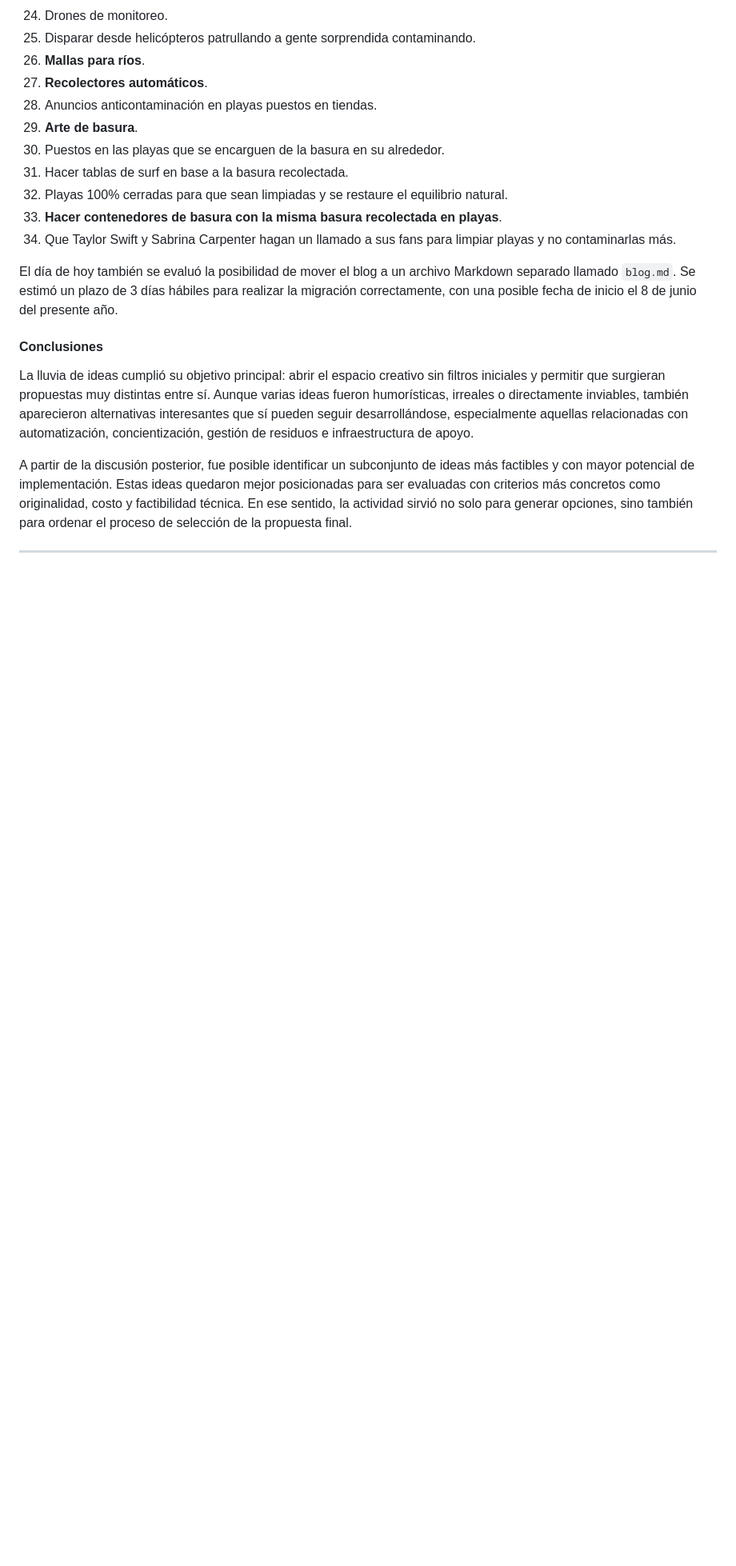
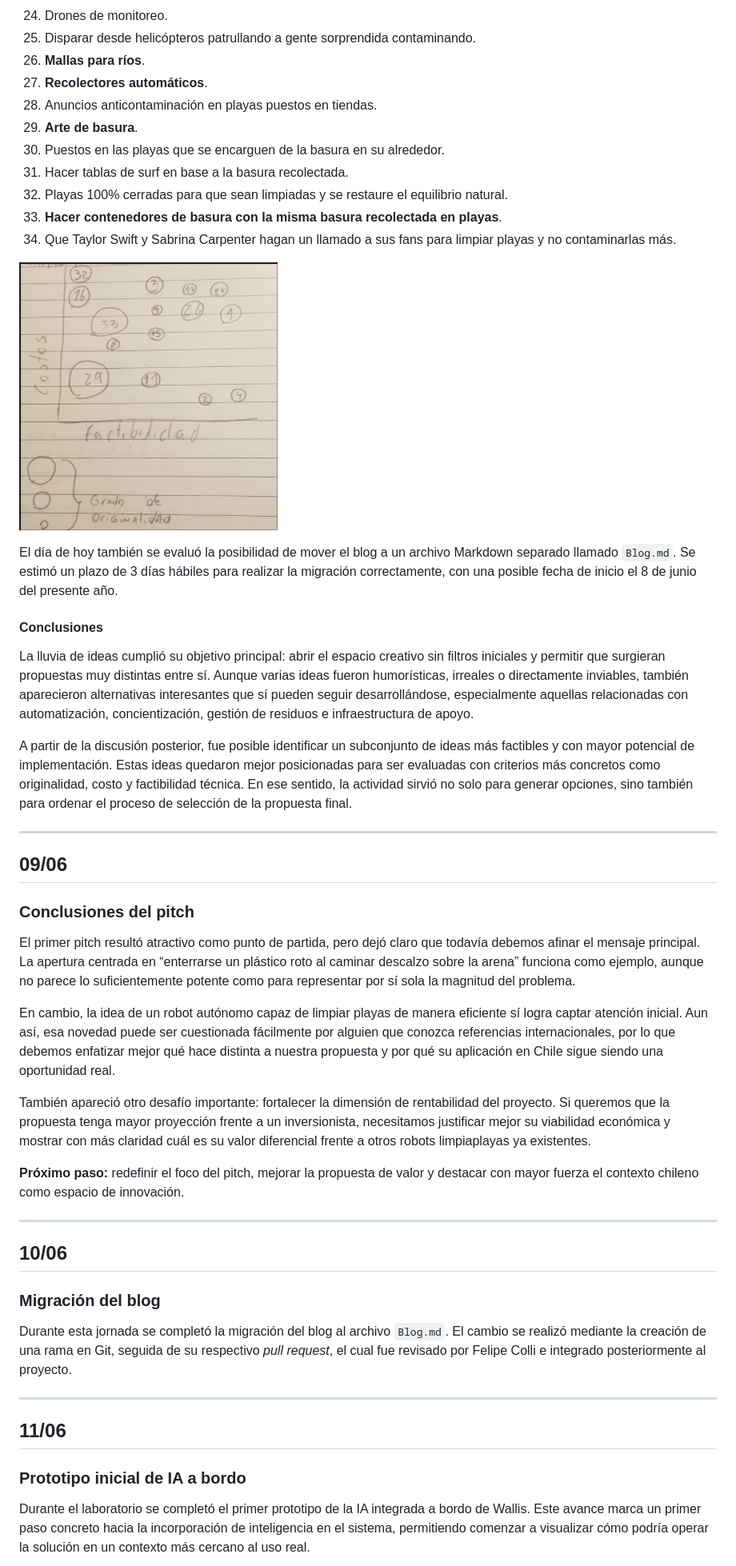
Before and after one commit to F-Patata2008/Wallis, a Markdown page: Blog.md, the part around the change printed below. Shown: that part at 80% size. Rendered like a GitHub page; blank space fills up the shorter version.

```diff
--- a/Blog.md
+++ b/Blog.md
@@ -469,8 +471,11 @@ Las ideas que luego fueron analizadas aparecen en **negrita**.
 34. Que Taylor Swift y Sabrina Carpenter hagan un llamado a sus fans para limpiar playas y no contaminarlas más.
 
 
+![Grafico de Costsos vs Factibilidad](Media/Comparacion.png)
 
-El día de hoy también se evaluó la posibilidad de mover el blog a un archivo Markdown separado llamado `blog.md`. Se estimó un plazo de 3 días hábiles para realizar la migración correctamente, con una posible fecha de inicio el 8 de junio del presente año.
+
+
+El día de hoy también se evaluó la posibilidad de mover el blog a un archivo Markdown separado llamado `Blog.md`. Se estimó un plazo de 3 días hábiles para realizar la migración correctamente, con una posible fecha de inicio el 8 de junio del presente año.
 
 #### Conclusiones
 La lluvia de ideas cumplió su objetivo principal: abrir el espacio creativo sin filtros iniciales y permitir que surgieran propuestas muy distintas entre sí. Aunque varias ideas fueron humorísticas, irreales o directamente inviables, también aparecieron alternativas interesantes que sí pueden seguir desarrollándose, especialmente aquellas relacionadas con automatización, concientización, gestión de residuos e infraestructura de apoyo.
@@ -478,3 +483,32 @@ La lluvia de ideas cumplió su objetivo principal: abrir el espacio creativo sin
 A partir de la discusión posterior, fue posible identificar un subconjunto de ideas más factibles y con mayor potencial de implementación. Estas ideas quedaron mejor posicionadas para ser evaluadas con criterios más concretos como originalidad, costo y factibilidad técnica. En ese sentido, la actividad sirvió no solo para generar opciones, sino también para ordenar el proceso de selección de la propuesta final.
 
 ***
+
+## 09/06
+
+### Conclusiones del pitch
+
+El primer pitch resultó atractivo como punto de partida, pero dejó claro que todavía debemos afinar el mensaje principal. La apertura centrada en “enterrarse un plástico roto al caminar descalzo sobre la arena” funciona como ejemplo, aunque no parece lo suficientemente potente como para representar por sí sola la magnitud del problema.
+
+En cambio, la idea de un robot autónomo capaz de limpiar playas de manera eficiente sí logra captar atención inicial. Aun así, esa novedad puede ser cuestionada fácilmente por alguien que conozca referencias internacionales, por lo que debemos enfatizar mejor qué hace distinta a nuestra propuesta y por qué su aplicación en Chile sigue siendo una oportunidad real.
+
+También apareció otro desafío importante: fortalecer la dimensión de rentabilidad del proyecto. Si queremos que la propuesta tenga mayor proyección frente a un inversionista, necesitamos justificar mejor su viabilidad económica y mostrar con más claridad cuál es su valor diferencial frente a otros robots limpiaplayas ya existentes.
+
+**Próximo paso:** redefinir el foco del pitch, mejorar la propuesta de valor y destacar con mayor fuerza el contexto chileno como espacio de innovación.
+
+---
+
+## 10/06
+
+### Migración del blog
+
+Durante esta jornada se completó la migración del blog al archivo `Blog.md`. El cambio se realizó mediante la creación de una rama en Git, seguida de su respectivo *pull request*, el cual fue revisado por Felipe Colli e integrado posteriormente al proyecto.
+
+---
+
+## 11/06
+
+### Prototipo inicial de IA a bordo
+
+Durante el laboratorio se completó el primer prototipo de la IA integrada a bordo de Wallis. Este avance marca un primer paso concreto hacia la incorporación de inteligencia en el sistema, permitiendo comenzar a visualizar cómo podría operar la solución en un contexto más cercano al uso real.
+
```
Also changed, not shown: other parts of Blog.md (+11 -0 lines), Media/Ia.png (added).
